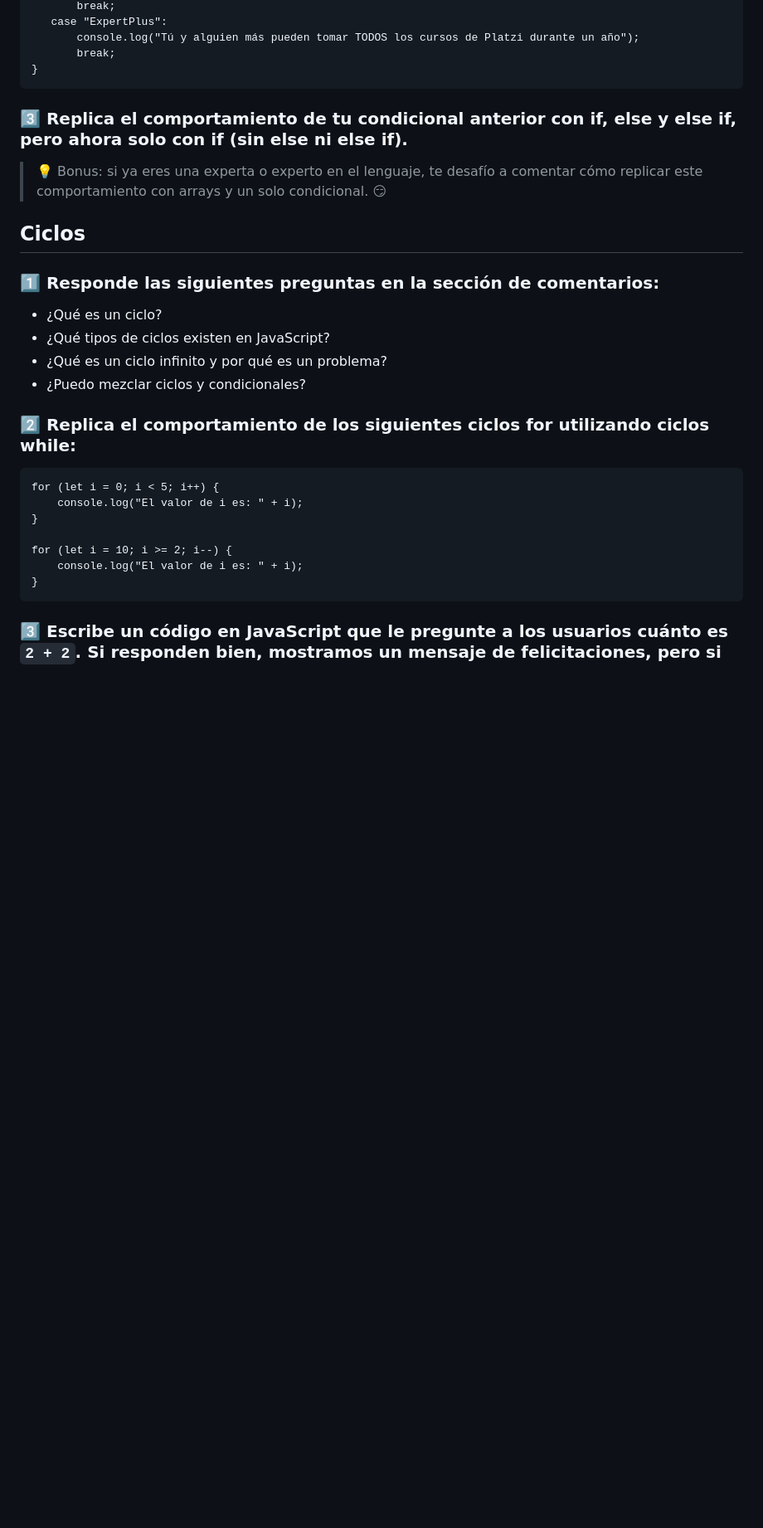
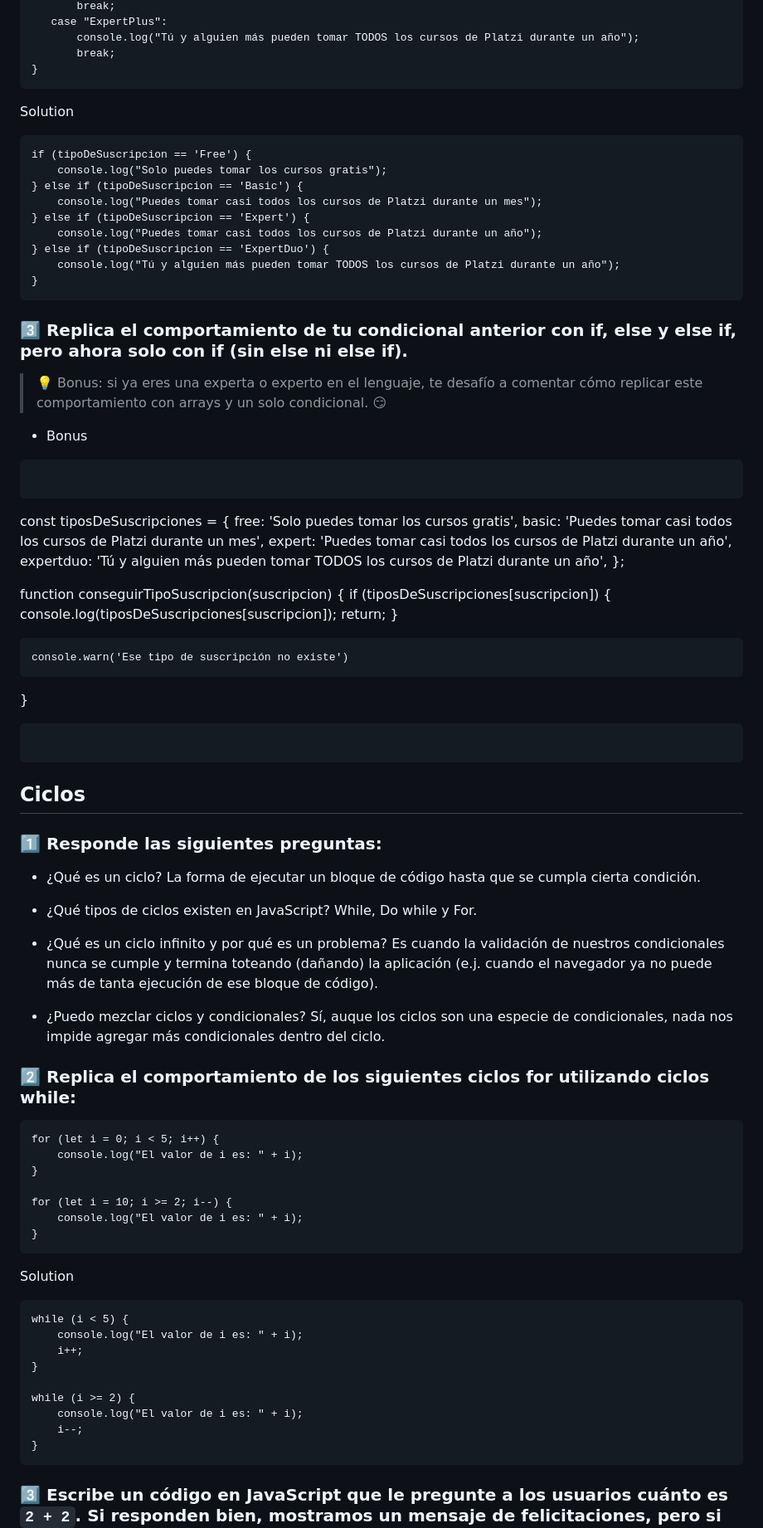
Before and after one commit to NaviG11/JavaScript, a Markdown page: Test JS.md, the part around the change printed below. Shown: that part at 83% size. Drawn GitHub-style; blank space fills up the shorter version.

````diff
--- a/Test JS.md
+++ b/Test JS.md
@@ -98,21 +120,57 @@ switch (tipoDeSuscripcion) {
        break;
 }
 ```
+Solution
+```
+if (tipoDeSuscripcion == 'Free') {
+    console.log("Solo puedes tomar los cursos gratis");
+} else if (tipoDeSuscripcion == 'Basic') {
+    console.log("Puedes tomar casi todos los cursos de Platzi durante un mes");
+} else if (tipoDeSuscripcion == 'Expert') {
+    console.log("Puedes tomar casi todos los cursos de Platzi durante un año");
+} else if (tipoDeSuscripcion == 'ExpertDuo') {
+    console.log("Tú y alguien más pueden tomar TODOS los cursos de Platzi durante un año");
+}
+```
 
 ### 3️⃣ Replica el comportamiento de tu condicional anterior con if, else y else if, pero ahora solo con if (sin else ni else if).
 
 > 💡 Bonus: si ya eres una experta o experto en el lenguaje, te desafío a comentar cómo replicar este comportamiento con arrays y un solo condicional. 😏
+- Bonus
+```
+```
+const tiposDeSuscripciones = {
+    free: 'Solo puedes tomar los cursos gratis',
+    basic: 'Puedes tomar casi todos los cursos de Platzi durante un mes',
+    expert: 'Puedes tomar casi todos los cursos de Platzi durante un año',
+    expertduo: 'Tú y alguien más pueden tomar TODOS los cursos de Platzi durante un año',
+};
 
+function conseguirTipoSuscripcion(suscripcion) {
+    if (tiposDeSuscripciones[suscripcion]) {
+        console.log(tiposDeSuscripciones[suscripcion]);
+        return;
+    }
+
+    console.warn('Ese tipo de suscripción no existe')
+}
+```
+```
 
 ## Ciclos
 
-### 1️⃣ Responde las siguientes preguntas en la sección de comentarios:
+### 1️⃣ Responde las siguientes preguntas:
+- ¿Qué es un ciclo?
+   La forma de ejecutar un bloque de código hasta que se cumpla cierta condición.
 
-- ¿Qué es un ciclo?
 - ¿Qué tipos de ciclos existen en JavaScript?
+   While, Do while y For.
+
 - ¿Qué es un ciclo infinito y por qué es un problema?
+Es cuando la validación de nuestros condicionales nunca se cumple y termina toteando (dañando) la aplicación (e.j. cuando el navegador ya no puede más de tanta ejecución de ese bloque de código).
+
 - ¿Puedo mezclar ciclos y condicionales?
-
+   Sí, auque los ciclos son una especie de condicionales, nada nos impide agregar más condicionales dentro del ciclo.
 ### 2️⃣ Replica el comportamiento de los siguientes ciclos for utilizando ciclos while:
 
 ```
@@ -124,7 +182,18 @@ for (let i = 10; i >= 2; i--) {
     console.log("El valor de i es: " + i);
 }
 ```
+Solution
+```
+while (i < 5) {
+    console.log("El valor de i es: " + i);
+    i++;
+}
 
+while (i >= 2) {
+    console.log("El valor de i es: " + i);
+    i--;
+}
+```
 ### 3️⃣ Escribe un código en JavaScript que le pregunte a los usuarios cuánto es `2 + 2`. Si responden bien, mostramos un mensaje de felicitaciones, pero si responden mal, volvemos a empezar.
 
 > 💡 Pista: puedes usar la función prompt de JavaScript.
````
Also changed, not shown: other parts of Test JS.md (+73 -10 lines).
